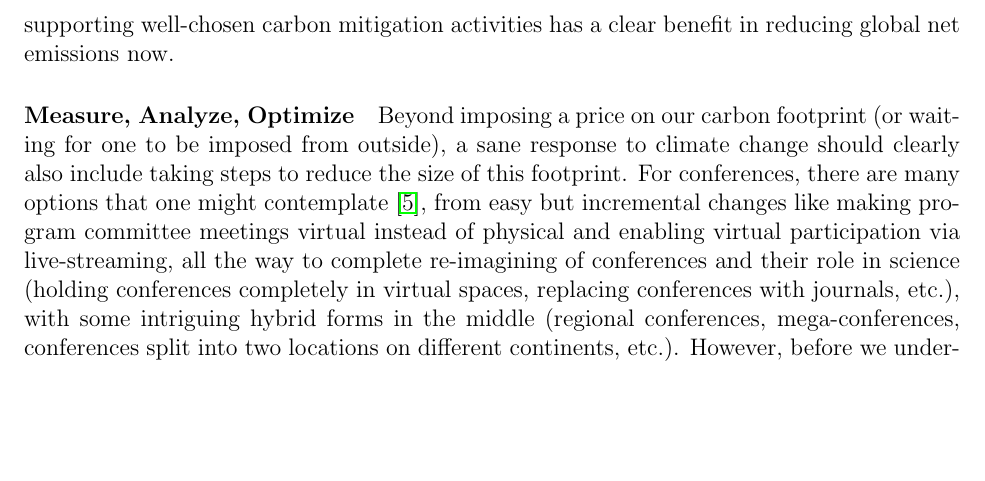
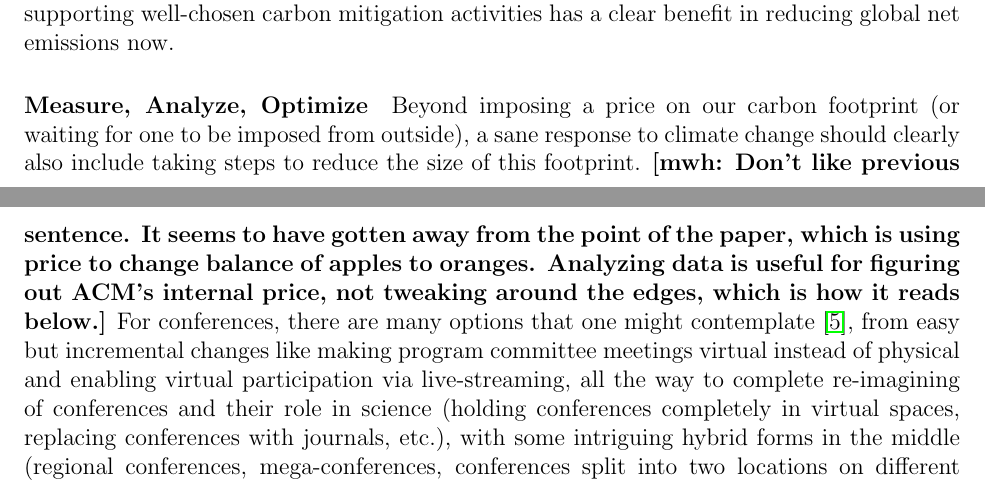
Before and after one commit to bcpierce00/acm-climate, a LaTeX document (main.tex): part of page 3 of 5 before the commit and two parts of pages 3 and 4 of 5 after it, the two joined at a grey line, cut so that both start at the same text, the shorter picture padded with empty space. Compiled offline with pdfLaTeX.

Commit message:
A couple of comments.

```diff
--- a/main.tex
+++ b/main.tex
@@ -182,7 +190,13 @@ benefit in reducing global net emissions now.
 
 Beyond imposing a price on our carbon footprint (or waiting for one
 to be imposed from outside), a sane response to climate change should
-clearly also include taking steps to reduce the size of this footprint.  For
+clearly also include taking steps to reduce the size of this
+footprint.
+\mwh{Don't like previous sentence. It seems to have gotten away from
+  the point of the paper, which is using price to change balance of
+  apples to oranges. Analyzing data is useful for figuring out ACM's
+  internal price, not tweaking around the edges, which is how it reads
+  below.} For
 conferences, there are many options that one might
 contemplate~\cite{ClimateCommitteReport}, from easy
 but incremental changes like making program committee meetings virtual
```
Also changed, not shown: main.tex (12 more changed lines).
